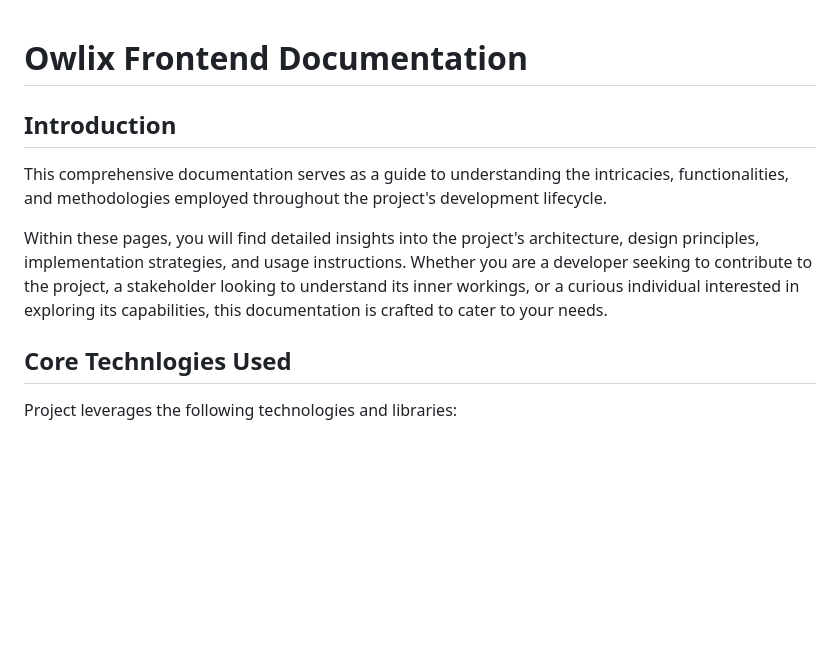
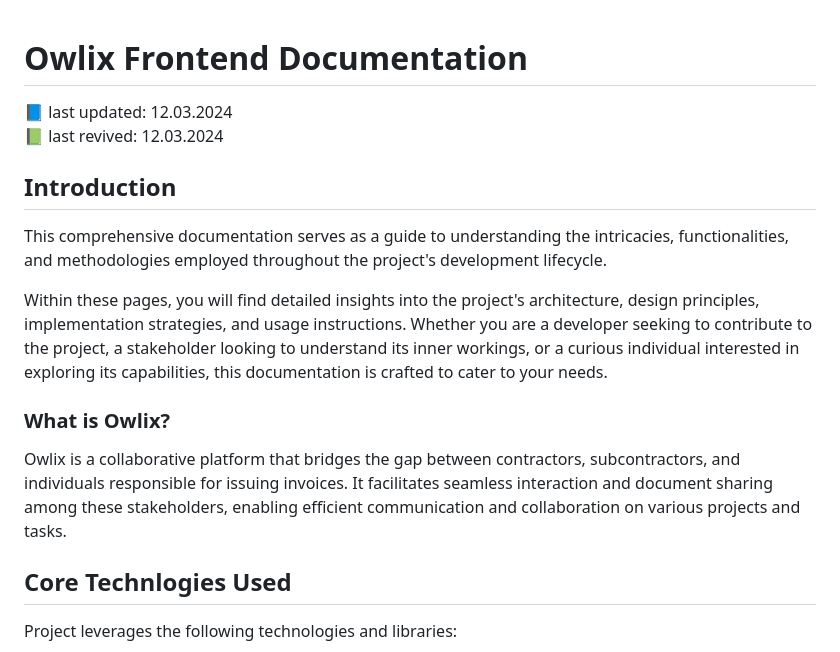
Before and after one commit to MateuszSzostek/play-with-heart-front, a Markdown page: README.md, the part around one of its changes. Rendered like a GitHub page; blank space fills up the shorter version.

```diff
--- a/README.md
+++ b/README.md
@@ -1,10 +1,17 @@
 # Owlix Frontend Documentation
+
+📘 last updated: 12.03.2024\
+📗 last revived: 12.03.2024
 
 ## Introduction
 
 This comprehensive documentation serves as a guide to understanding the intricacies, functionalities, and methodologies employed throughout the project's development lifecycle.
 
 Within these pages, you will find detailed insights into the project's architecture, design principles, implementation strategies, and usage instructions. Whether you are a developer seeking to contribute to the project, a stakeholder looking to understand its inner workings, or a curious individual interested in exploring its capabilities, this documentation is crafted to cater to your needs.
+
+### What is Owlix?
+
+Owlix is a collaborative platform that bridges the gap between contractors, subcontractors, and individuals responsible for issuing invoices. It facilitates seamless interaction and document sharing among these stakeholders, enabling efficient communication and collaboration on various projects and tasks.
 
 ## Core Technlogies Used
 
```
Also changed, not shown: other parts of README.md (+1 -0 lines).
